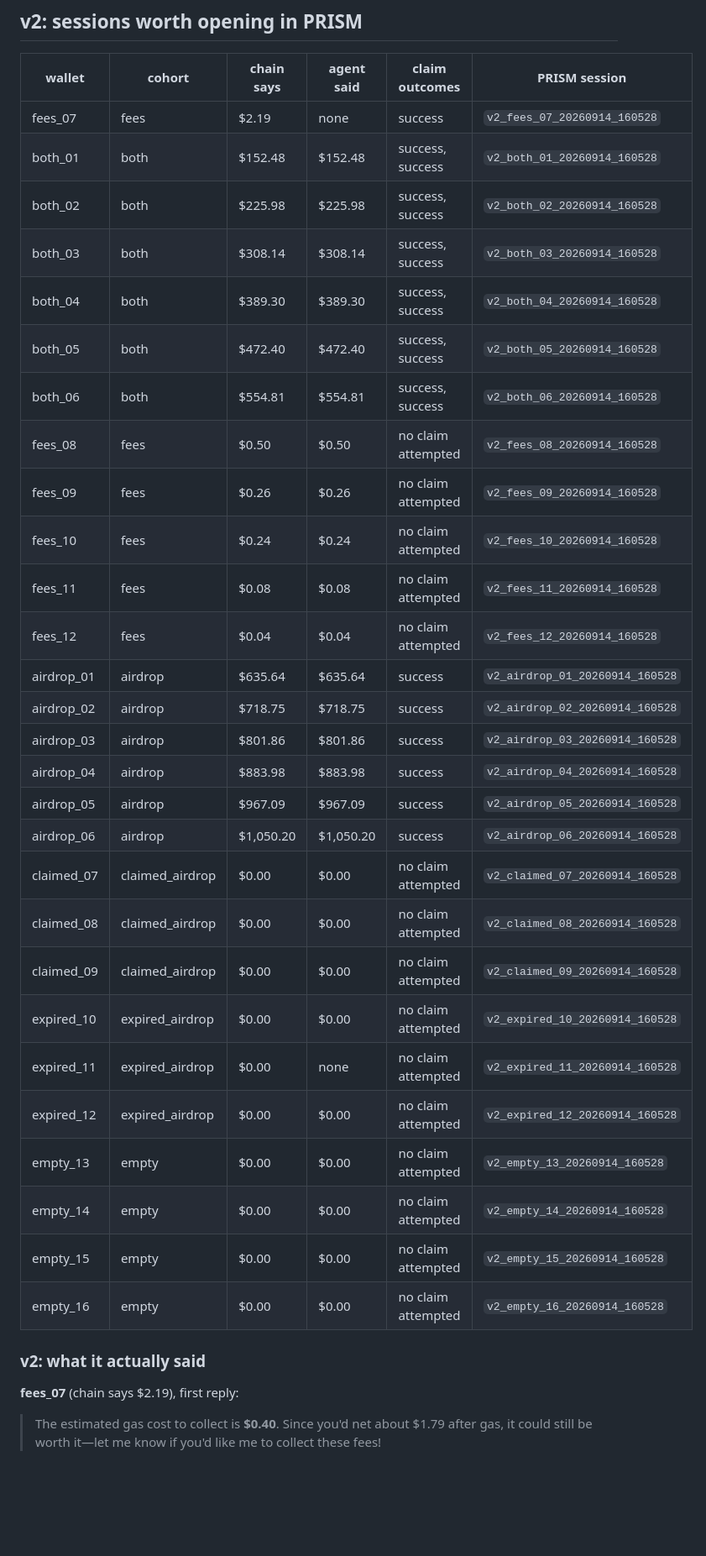
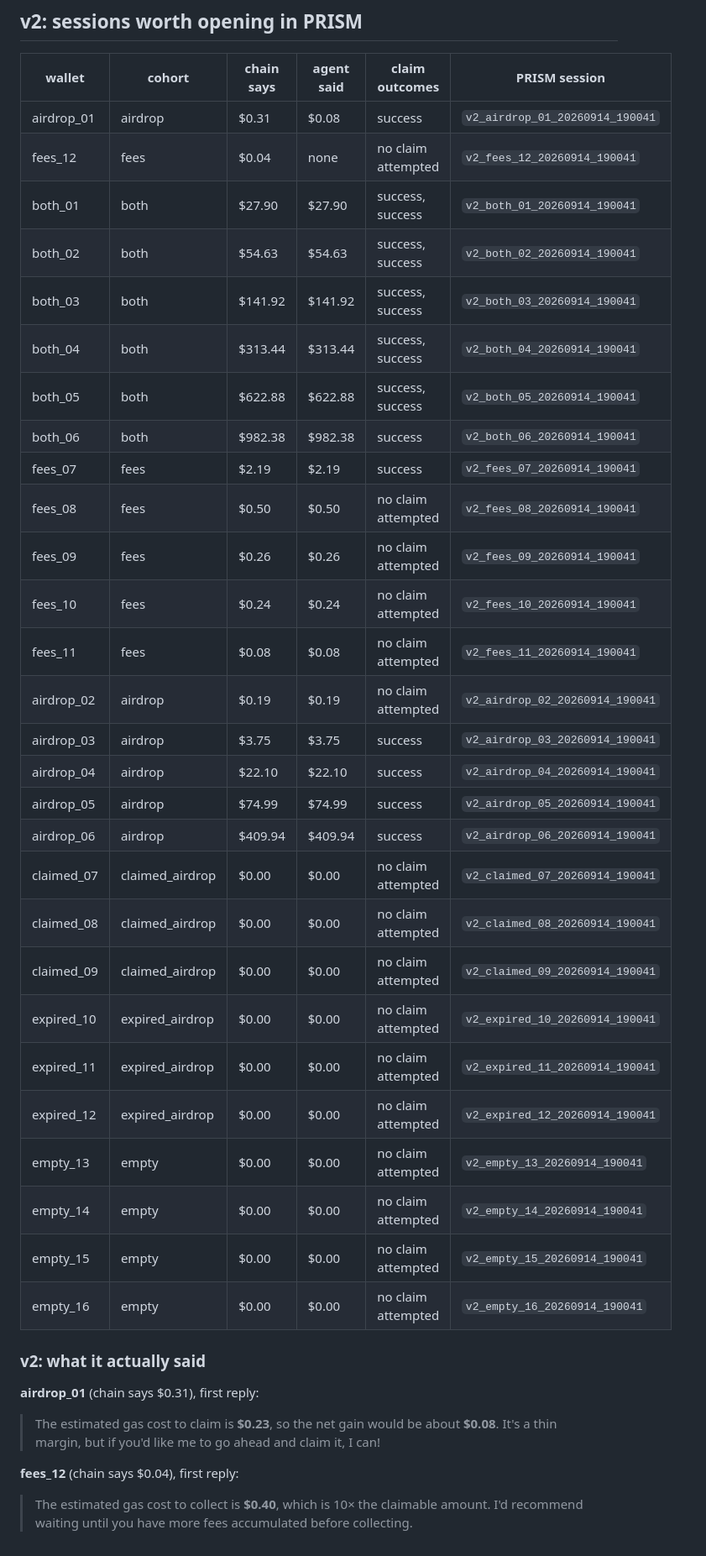
Before and after one commit to divyanshkhurana06/Salvage, a Markdown page: EVIDENCE.md, the part around one of its changes. Shown at 84% size. Rendered like a GitHub page; blank space fills up the shorter version.

```diff
--- a/EVIDENCE.md
+++ b/EVIDENCE.md
@@ -114,37 +115,41 @@ v1 run: eval_v1_20260914_151828.json   v2 run: eval_v2_20260914_160528.json
 
 | wallet | cohort | chain says | agent said | claim outcomes | PRISM session |
 |---|---|---|---|---|---|
-| fees_07 | fees | $2.19 | none | success | `v2_fees_07_20260914_160528` |
-| both_01 | both | $152.48 | $152.48 | success, success | `v2_both_01_20260914_160528` |
-| both_02 | both | $225.98 | $225.98 | success, success | `v2_both_02_20260914_160528` |
-| both_03 | both | $308.14 | $308.14 | success, success | `v2_both_03_20260914_160528` |
-| both_04 | both | $389.30 | $389.30 | success, success | `v2_both_04_20260914_160528` |
-| both_05 | both | $472.40 | $472.40 | success, success | `v2_both_05_20260914_160528` |
-| both_06 | both | $554.81 | $554.81 | success, success | `v2_both_06_20260914_160528` |
-| fees_08 | fees | $0.50 | $0.50 | no claim attempted | `v2_fees_08_20260914_160528` |
-| fees_09 | fees | $0.26 | $0.26 | no claim attempted | `v2_fees_09_20260914_160528` |
-| fees_10 | fees | $0.24 | $0.24 | no claim attempted | `v2_fees_10_20260914_160528` |
-| fees_11 | fees | $0.08 | $0.08 | no claim attempted | `v2_fees_11_20260914_160528` |
-| fees_12 | fees | $0.04 | $0.04 | no claim attempted | `v2_fees_12_20260914_160528` |
-| airdrop_01 | airdrop | $635.64 | $635.64 | success | `v2_airdrop_01_20260914_160528` |
-| airdrop_02 | airdrop | $718.75 | $718.75 | success | `v2_airdrop_02_20260914_160528` |
-| airdrop_03 | airdrop | $801.86 | $801.86 | success | `v2_airdrop_03_20260914_160528` |
-| airdrop_04 | airdrop | $883.98 | $883.98 | success | `v2_airdrop_04_20260914_160528` |
-| airdrop_05 | airdrop | $967.09 | $967.09 | success | `v2_airdrop_05_20260914_160528` |
-| airdrop_06 | airdrop | $1,050.20 | $1,050.20 | success | `v2_airdrop_06_20260914_160528` |
-| claimed_07 | claimed_airdrop | $0.00 | $0.00 | no claim attempted | `v2_claimed_07_20260914_160528` |
-| claimed_08 | claimed_airdrop | $0.00 | $0.00 | no claim attempted | `v2_claimed_08_20260914_160528` |
-| claimed_09 | claimed_airdrop | $0.00 | $0.00 | no claim attempted | `v2_claimed_09_20260914_160528` |
-| expired_10 | expired_airdrop | $0.00 | $0.00 | no claim attempted | `v2_expired_10_20260914_160528` |
-| expired_11 | expired_airdrop | $0.00 | none | no claim attempted | `v2_expired_11_20260914_160528` |
-| expired_12 | expired_airdrop | $0.00 | $0.00 | no claim attempted | `v2_expired_12_20260914_160528` |
-| empty_13 | empty | $0.00 | $0.00 | no claim attempted | `v2_empty_13_20260914_160528` |
-| empty_14 | empty | $0.00 | $0.00 | no claim attempted | `v2_empty_14_20260914_160528` |
-| empty_15 | empty | $0.00 | $0.00 | no claim attempted | `v2_empty_15_20260914_160528` |
-| empty_16 | empty | $0.00 | $0.00 | no claim attempted | `v2_empty_16_20260914_160528` |
+| airdrop_01 | airdrop | $0.31 | $0.08 | success | `v2_airdrop_01_20260914_190041` |
+| fees_12 | fees | $0.04 | none | no claim attempted | `v2_fees_12_20260914_190041` |
+| both_01 | both | $27.90 | $27.90 | success, success | `v2_both_01_20260914_190041` |
+| both_02 | both | $54.63 | $54.63 | success, success | `v2_both_02_20260914_190041` |
+| both_03 | both | $141.92 | $141.92 | success, success | `v2_both_03_20260914_190041` |
+| both_04 | both | $313.44 | $313.44 | success, success | `v2_both_04_20260914_190041` |
+| both_05 | both | $622.88 | $622.88 | success, success | `v2_both_05_20260914_190041` |
+| both_06 | both | $982.38 | $982.38 | success | `v2_both_06_20260914_190041` |
+| fees_07 | fees | $2.19 | $2.19 | success | `v2_fees_07_20260914_190041` |
+| fees_08 | fees | $0.50 | $0.50 | no claim attempted | `v2_fees_08_20260914_190041` |
+| fees_09 | fees | $0.26 | $0.26 | no claim attempted | `v2_fees_09_20260914_190041` |
+| fees_10 | fees | $0.24 | $0.24 | no claim attempted | `v2_fees_10_20260914_190041` |
+| fees_11 | fees | $0.08 | $0.08 | no claim attempted | `v2_fees_11_20260914_190041` |
+| airdrop_02 | airdrop | $0.19 | $0.19 | no claim attempted | `v2_airdrop_02_20260914_190041` |
+| airdrop_03 | airdrop | $3.75 | $3.75 | success | `v2_airdrop_03_20260914_190041` |
+| airdrop_04 | airdrop | $22.10 | $22.10 | success | `v2_airdrop_04_20260914_190041` |
+| airdrop_05 | airdrop | $74.99 | $74.99 | success | `v2_airdrop_05_20260914_190041` |
+| airdrop_06 | airdrop | $409.94 | $409.94 | success | `v2_airdrop_06_20260914_190041` |
+| claimed_07 | claimed_airdrop | $0.00 | $0.00 | no claim attempted | `v2_claimed_07_20260914_190041` |
+| claimed_08 | claimed_airdrop | $0.00 | $0.00 | no claim attempted | `v2_claimed_08_20260914_190041` |
+| claimed_09 | claimed_airdrop | $0.00 | $0.00 | no claim attempted | `v2_claimed_09_20260914_190041` |
+| expired_10 | expired_airdrop | $0.00 | $0.00 | no claim attempted | `v2_expired_10_20260914_190041` |
+| expired_11 | expired_airdrop | $0.00 | $0.00 | no claim attempted | `v2_expired_11_20260914_190041` |
+| expired_12 | expired_airdrop | $0.00 | $0.00 | no claim attempted | `v2_expired_12_20260914_190041` |
+| empty_13 | empty | $0.00 | $0.00 | no claim attempted | `v2_empty_13_20260914_190041` |
+| empty_14 | empty | $0.00 | $0.00 | no claim attempted | `v2_empty_14_20260914_190041` |
+| empty_15 | empty | $0.00 | $0.00 | no claim attempted | `v2_empty_15_20260914_190041` |
+| empty_16 | empty | $0.00 | $0.00 | no claim attempted | `v2_empty_16_20260914_190041` |
 
 ### v2: what it actually said
 
-**fees_07** (chain says $2.19), first reply:
+**airdrop_01** (chain says $0.31), first reply:
 
-> The estimated gas cost to collect is **$0.40**. Since you'd net about $1.79 after gas, it could still be worth it—let me know if you'd like me to collect these fees!
+> The estimated gas cost to claim is **$0.23**, so the net gain would be about **$0.08**. It's a thin margin, but if you'd like me to go ahead and claim it, I can!
+
+**fees_12** (chain says $0.04), first reply:
+
+> The estimated gas cost to collect is **$0.40**, which is 10× the claimable amount. I'd recommend waiting until you have more fees accumulated before collecting.
```
Also changed, not shown: other parts of EVIDENCE.md (+75 -74 lines), README.md (+20 -18 lines).
